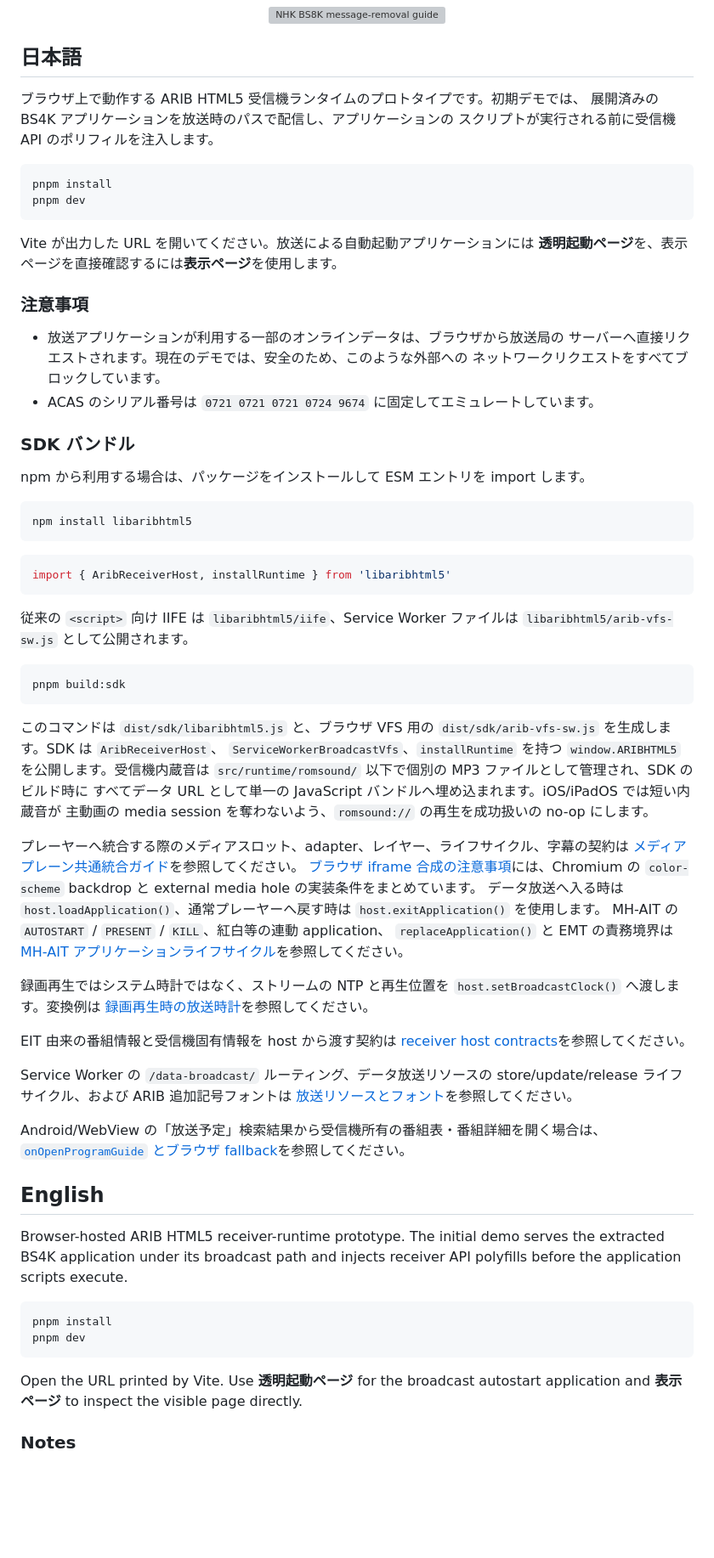
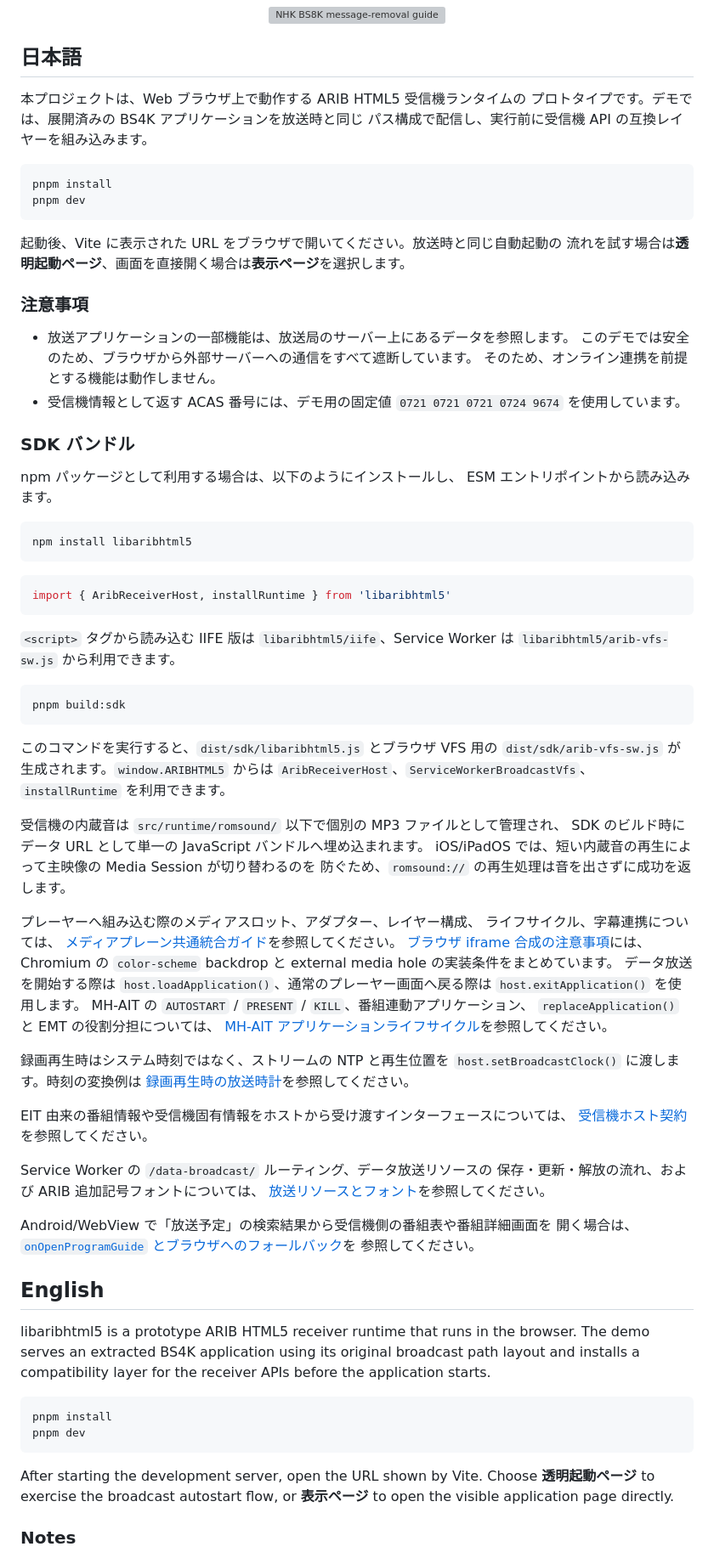
Before and after one commit to makeding/libaribhtml5.js, a Markdown page: README.md, the part around one of its changes. Shown at 85% size. Rendered like a GitHub page; blank space fills up the shorter version; grey boxes are pictures that could not be loaded.

Commit message:
chore: update readme

````diff
--- a/README.md
+++ b/README.md
@@ -19,28 +19,30 @@
 
 ## 日本語
 
-ブラウザ上で動作する ARIB HTML5 受信機ランタイムのプロトタイプです。初期デモでは、
-展開済みの BS4K アプリケーションを放送時のパスで配信し、アプリケーションの
-スクリプトが実行される前に受信機 API のポリフィルを注入します。
+本プロジェクトは、Web ブラウザ上で動作する ARIB HTML5 受信機ランタイムの
+プロトタイプです。デモでは、展開済みの BS4K アプリケーションを放送時と同じ
+パス構成で配信し、実行前に受信機 API の互換レイヤーを組み込みます。
 
 ```sh
 pnpm install
 pnpm dev
 ```
 
-Vite が出力した URL を開いてください。放送による自動起動アプリケーションには
-**透明起動ページ**を、表示ページを直接確認するには**表示ページ**を使用します。
+起動後、Vite に表示された URL をブラウザで開いてください。放送時と同じ自動起動の
+流れを試す場合は**透明起動ページ**、画面を直接開く場合は**表示ページ**を選択します。
 
 ### 注意事項
 
-- 放送アプリケーションが利用する一部のオンラインデータは、ブラウザから放送局の
-  サーバーへ直接リクエストされます。現在のデモでは、安全のため、このような外部への
-  ネットワークリクエストをすべてブロックしています。
-- ACAS のシリアル番号は `0721 0721 0721 0724 9674` に固定してエミュレートしています。
+- 放送アプリケーションの一部機能は、放送局のサーバー上にあるデータを参照します。
+  このデモでは安全のため、ブラウザから外部サーバーへの通信をすべて遮断しています。
+  そのため、オンライン連携を前提とする機能は動作しません。
+- 受信機情報として返す ACAS 番号には、デモ用の固定値
+  `0721 0721 0721 0724 9674` を使用しています。
 
 ### SDK バンドル
 
-npm から利用する場合は、パッケージをインストールして ESM エントリを import します。
+npm パッケージとして利用する場合は、以下のようにインストールし、
+ESM エントリポイントから読み込みます。
 
 ```sh
 npm install libaribhtml5
@@ -50,57 +52,63 @@ npm install libaribhtml5
 import { AribReceiverHost, installRuntime } from 'libaribhtml5'
 ```
 
-従来の `<script>` 向け IIFE は `libaribhtml5/iife`、Service Worker ファイルは
-`libaribhtml5/arib-vfs-sw.js` として公開されます。
+`<script>` タグから読み込む IIFE 版は `libaribhtml5/iife`、Service Worker は
+`libaribhtml5/arib-vfs-sw.js` から利用できます。
 
 ```sh
 pnpm build:sdk
 ```
 
-このコマンドは `dist/sdk/libaribhtml5.js` と、ブラウザ VFS 用の
-`dist/sdk/arib-vfs-sw.js` を生成します。SDK は `AribReceiverHost`、
-`ServiceWorkerBroadcastVfs`、`installRuntime` を持つ `window.ARIBHTML5` を公開します。受信機内蔵音は
-`src/runtime/romsound/` 以下で個別の MP3 ファイルとして管理され、SDK のビルド時に
-すべてデータ URL として単一の JavaScript バンドルへ埋め込まれます。iOS/iPadOS では短い内蔵音が
-主動画の media session を奪わないよう、`romsound://` の再生を成功扱いの no-op にします。
+このコマンドを実行すると、`dist/sdk/libaribhtml5.js` とブラウザ VFS 用の
+`dist/sdk/arib-vfs-sw.js` が生成されます。`window.ARIBHTML5` からは
+`AribReceiverHost`、`ServiceWorkerBroadcastVfs`、`installRuntime` を利用できます。
 
-プレーヤーへ統合する際のメディアスロット、adapter、レイヤー、ライフサイクル、字幕の契約は
+受信機の内蔵音は `src/runtime/romsound/` 以下で個別の MP3 ファイルとして管理され、
+SDK のビルド時にデータ URL として単一の JavaScript バンドルへ埋め込まれます。
+iOS/iPadOS では、短い内蔵音の再生によって主映像の Media Session が切り替わるのを
+防ぐため、`romsound://` の再生処理は音を出さずに成功を返します。
+
+プレーヤーへ組み込む際のメディアスロット、アダプター、レイヤー構成、
+ライフサイクル、字幕連携については、
 [メディアプレーン共通統合ガイド](docs/media-plane-integration.md)を参照してください。
 [ブラウザ iframe 合成の注意事項](docs/browser-iframe-compositing.md)には、Chromium の
 `color-scheme` backdrop と external media hole の実装条件をまとめています。
-データ放送へ入る時は `host.loadApplication()`、通常プレーヤーへ戻す時は
+データ放送を開始する際は `host.loadApplication()`、通常のプレーヤー画面へ戻る際は
 `host.exitApplication()` を使用します。
-MH-AIT の `AUTOSTART` / `PRESENT` / `KILL`、紅白等の連動 application、
-`replaceApplication()` と EMT の責務境界は
+MH-AIT の `AUTOSTART` / `PRESENT` / `KILL`、番組連動アプリケーション、
+`replaceApplication()` と EMT の役割分担については、
 [MH-AIT アプリケーションライフサイクル](docs/application-lifecycle.md)を参照してください。
 
-録画再生ではシステム時計ではなく、ストリームの NTP と再生位置を
-`host.setBroadcastClock()` へ渡します。変換例は
+録画再生時はシステム時刻ではなく、ストリームの NTP と再生位置を
+`host.setBroadcastClock()` に渡します。時刻の変換例は
 [録画再生時の放送時計](docs/broadcast-clock.md)を参照してください。
 
-EIT 由来の番組情報と受信機固有情報を host から渡す契約は
-[receiver host contracts](docs/receiver-host-contracts.md)を参照してください。
+EIT 由来の番組情報や受信機固有情報をホストから受け渡すインターフェースについては、
+[受信機ホスト契約](docs/receiver-host-contracts.md)を参照してください。
 
 Service Worker の `/data-broadcast/` ルーティング、データ放送リソースの
-store/update/release ライフサイクル、および ARIB 追加記号フォントは
+保存・更新・解放の流れ、および ARIB 追加記号フォントについては、
 [放送リソースとフォント](docs/broadcast-resources-and-fonts.md)を参照してください。
 
-Android/WebView の「放送予定」検索結果から受信機所有の番組表・番組詳細を開く場合は、
-[`onOpenProgramGuide` とブラウザ fallback](docs/android-program-guide.md)を参照してください。
+Android/WebView で「放送予定」の検索結果から受信機側の番組表や番組詳細画面を
+開く場合は、[`onOpenProgramGuide` とブラウザへのフォールバック](docs/android-program-guide.md)を
+参照してください。
 
 ## English
 
-Browser-hosted ARIB HTML5 receiver-runtime prototype. The initial demo serves the
-extracted BS4K application under its broadcast path and injects receiver API
-polyfills before the application scripts execute.
+libaribhtml5 is a prototype ARIB HTML5 receiver runtime that runs in the browser.
+The demo serves an extracted BS4K application using its original broadcast path
+layout and installs a compatibility layer for the receiver APIs before the
+application starts.
 
 ```sh
 pnpm install
 pnpm dev
 ```
 
-Open the URL printed by Vite. Use **透明起動ページ** for the broadcast autostart
-application and **表示ページ** to inspect the visible page directly.
+After starting the development server, open the URL shown by Vite. Choose
+**透明起動ページ** to exercise the broadcast autostart flow, or **表示ページ**
+to open the visible application page directly.
 
 ### Notes
 
````
Also changed, not shown: other parts of README.md (+43 -25 lines).
